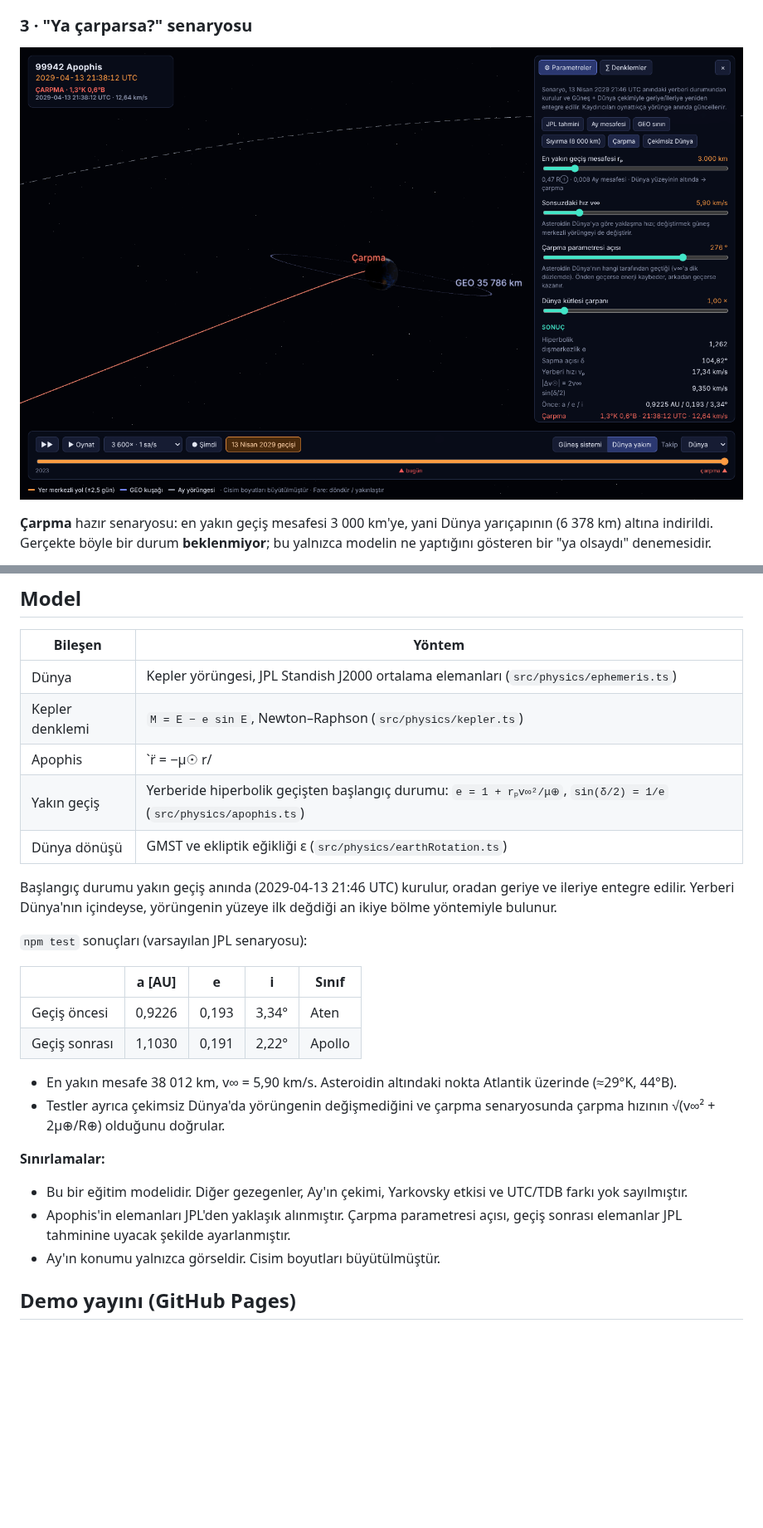
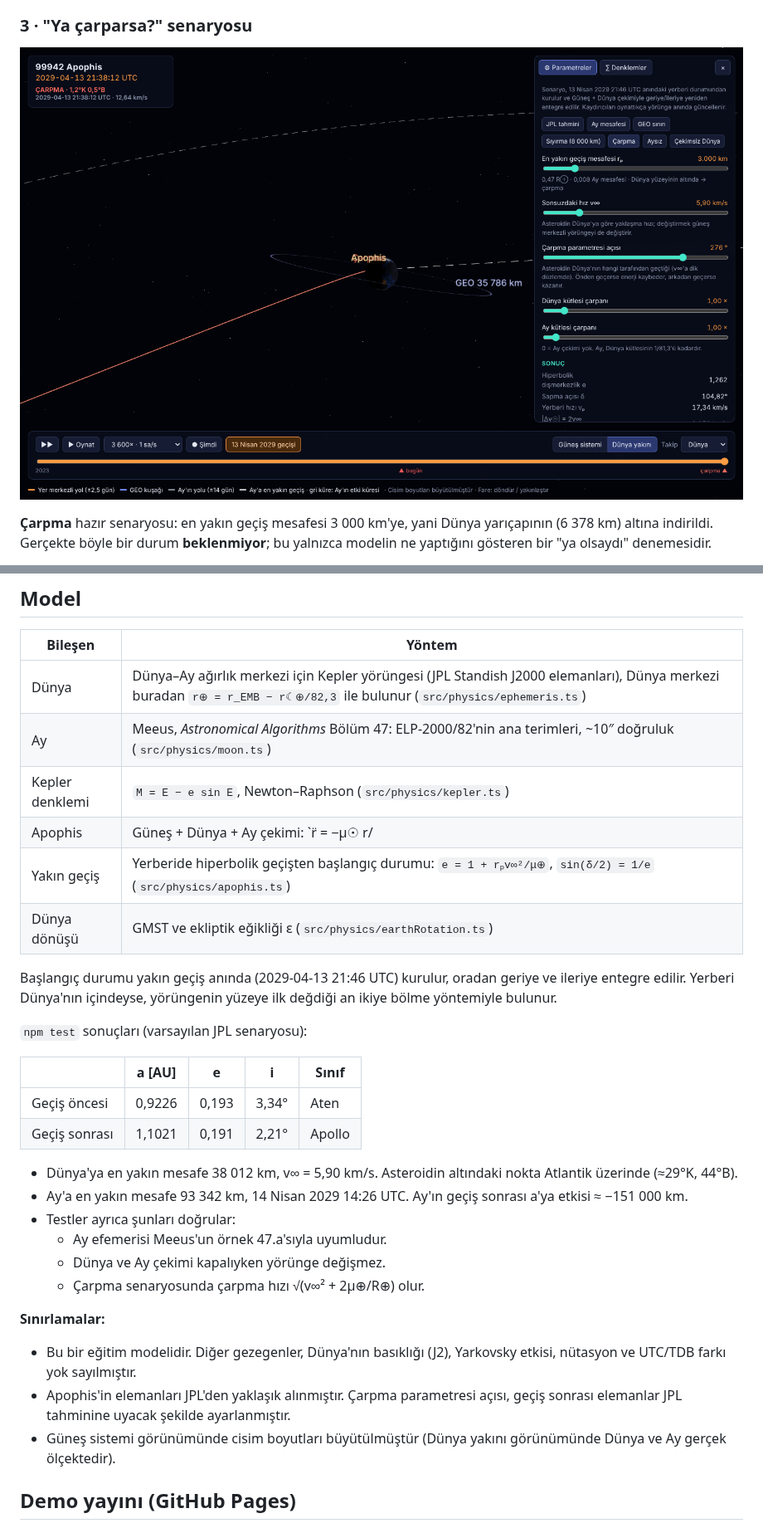
Before and after one commit to BillYLZ/r3f-apophis, a Markdown page: README.md, 2 parts joined by grey strips. Shown at 83% size. GitHub-like rendering; pictures changed too: docs/carpma-senaryosu.png; blank space fills up the shorter version.

```diff
--- a/README.md
+++ b/README.md
@@ -88,9 +104,10 @@ npm run build    # dist/
 
 | Bileşen | Yöntem |
 |---|---|
-| Dünya | Kepler yörüngesi, JPL Standish J2000 ortalama elemanları (`src/physics/ephemeris.ts`) |
+| Dünya | Dünya–Ay ağırlık merkezi için Kepler yörüngesi (JPL Standish J2000 elemanları), Dünya merkezi buradan `r⊕ = r_EMB − r☾⊕/82,3` ile bulunur (`src/physics/ephemeris.ts`) |
+| Ay | Meeus, *Astronomical Algorithms* Bölüm 47: ELP-2000/82'nin ana terimleri, ~10″ doğruluk (`src/physics/moon.ts`) |
 | Kepler denklemi | `M = E − e sin E`, Newton–Raphson (`src/physics/kepler.ts`) |
-| Apophis | `r̈ = −μ☉ r/|r|³ − μ⊕ (r−r⊕)/|r−r⊕|³ − μ⊕ r⊕/|r⊕|³`, Dormand–Prince RK5(4) uyarlamalı adım (`src/physics/integrator.ts`) |
+| Apophis | Güneş + Dünya + Ay çekimi: `r̈ = −μ☉ r/|r|³ − Σₖ μₖ [(r−rₖ)/|r−rₖ|³ + rₖ/|rₖ|³]`, k ∈ {⊕, ☾}. Dormand–Prince RK5(4), Dünya'ya ve Ay'a yaklaştıkça küçülen adım (`src/physics/integrator.ts`) |
 | Yakın geçiş | Yerberide hiperbolik geçişten başlangıç durumu: `e = 1 + rₚv∞²/μ⊕`, `sin(δ/2) = 1/e` (`src/physics/apophis.ts`) |
 | Dünya dönüşü | GMST ve ekliptik eğikliği ε (`src/physics/earthRotation.ts`) |
 
@@ -101,15 +118,19 @@ Başlangıç durumu yakın geçiş anında (2029-04-13 21:46 UTC) kurulur, orada
 | | a [AU] | e | i | Sınıf |
 |---|---|---|---|---|
 | Geçiş öncesi | 0,9226 | 0,193 | 3,34° | Aten |
-| Geçiş sonrası | 1,1030 | 0,191 | 2,22° | Apollo |
+| Geçiş sonrası | 1,1021 | 0,191 | 2,21° | Apollo |
 
-- En yakın mesafe 38 012 km, v∞ = 5,90 km/s. Asteroidin altındaki nokta Atlantik üzerinde (≈29°K, 44°B).
-- Testler ayrıca çekimsiz Dünya'da yörüngenin değişmediğini ve çarpma senaryosunda çarpma hızının √(v∞² + 2μ⊕/R⊕) olduğunu doğrular.
+- Dünya'ya en yakın mesafe 38 012 km, v∞ = 5,90 km/s. Asteroidin altındaki nokta Atlantik üzerinde (≈29°K, 44°B).
+- Ay'a en yakın mesafe 93 342 km, 14 Nisan 2029 14:26 UTC. Ay'ın geçiş sonrası a'ya etkisi ≈ −151 000 km.
+- Testler ayrıca şunları doğrular:
+  - Ay efemerisi Meeus'un örnek 47.a'sıyla uyumludur.
+  - Dünya ve Ay çekimi kapalıyken yörünge değişmez.
+  - Çarpma senaryosunda çarpma hızı √(v∞² + 2μ⊕/R⊕) olur.
 
 **Sınırlamalar:**
-- Bu bir eğitim modelidir. Diğer gezegenler, Ay'ın çekimi, Yarkovsky etkisi ve UTC/TDB farkı yok sayılmıştır.
+- Bu bir eğitim modelidir. Diğer gezegenler, Dünya'nın basıklığı (J2), Yarkovsky etkisi, nütasyon ve UTC/TDB farkı yok sayılmıştır.
 - Apophis'in elemanları JPL'den yaklaşık alınmıştır. Çarpma parametresi açısı, geçiş sonrası elemanlar JPL tahminine uyacak şekilde ayarlanmıştır.
-- Ay'ın konumu yalnızca görseldir. Cisim boyutları büyütülmüştür.
+- Güneş sistemi görünümünde cisim boyutları büyütülmüştür (Dünya yakını görünümünde Dünya ve Ay gerçek ölçektedir).
 
 ## Demo yayını (GitHub Pages)
 
```
Also changed, not shown: other parts of README.md (+22 -6 lines), docs/ay-gecisi.png (added), docs/canli-gunes-sistemi.png, docs/yakin-gecis.png, 12 other files.
